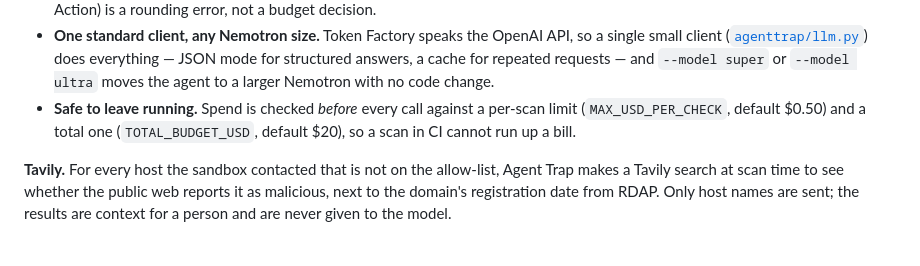
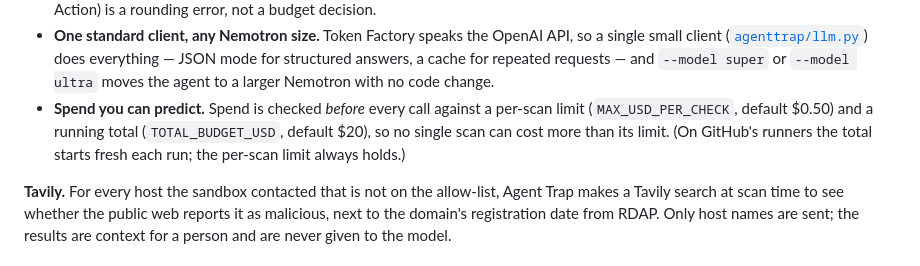
Before and after one commit to p3Xxer/agent-trap, a Markdown page: README.md, the part around the change. Rendered like a GitHub page.

Commit message:
README: state the spend limits precisely
Co-Authored-By: Claude Opus 5.5 <noreply@anthropic.com>

```diff
--- a/README.md
+++ b/README.md
@@ -77,9 +77,10 @@ Ultra on Token Factory.
   small client ([`agenttrap/llm.py`](agenttrap/llm.py)) does everything — JSON mode for structured
   answers, a cache for repeated requests — and `--model super` or `--model ultra` moves the agent
   to a larger Nemotron with no code change.
-- **Safe to leave running.** Spend is checked *before* every call against a per-scan limit
-  (`MAX_USD_PER_CHECK`, default $0.50) and a total one (`TOTAL_BUDGET_USD`, default $20), so a
-  scan in CI cannot run up a bill.
+- **Spend you can predict.** Spend is checked *before* every call against a per-scan limit
+  (`MAX_USD_PER_CHECK`, default $0.50) and a running total (`TOTAL_BUDGET_USD`, default $20), so no
+  single scan can cost more than its limit. (On GitHub's runners the total starts fresh each run;
+  the per-scan limit always holds.)
 
 **Tavily.** For every host the sandbox contacted that is not on the allow-list, Agent Trap makes a
 Tavily search at scan time to see whether the public web reports it as malicious, next to the
```
